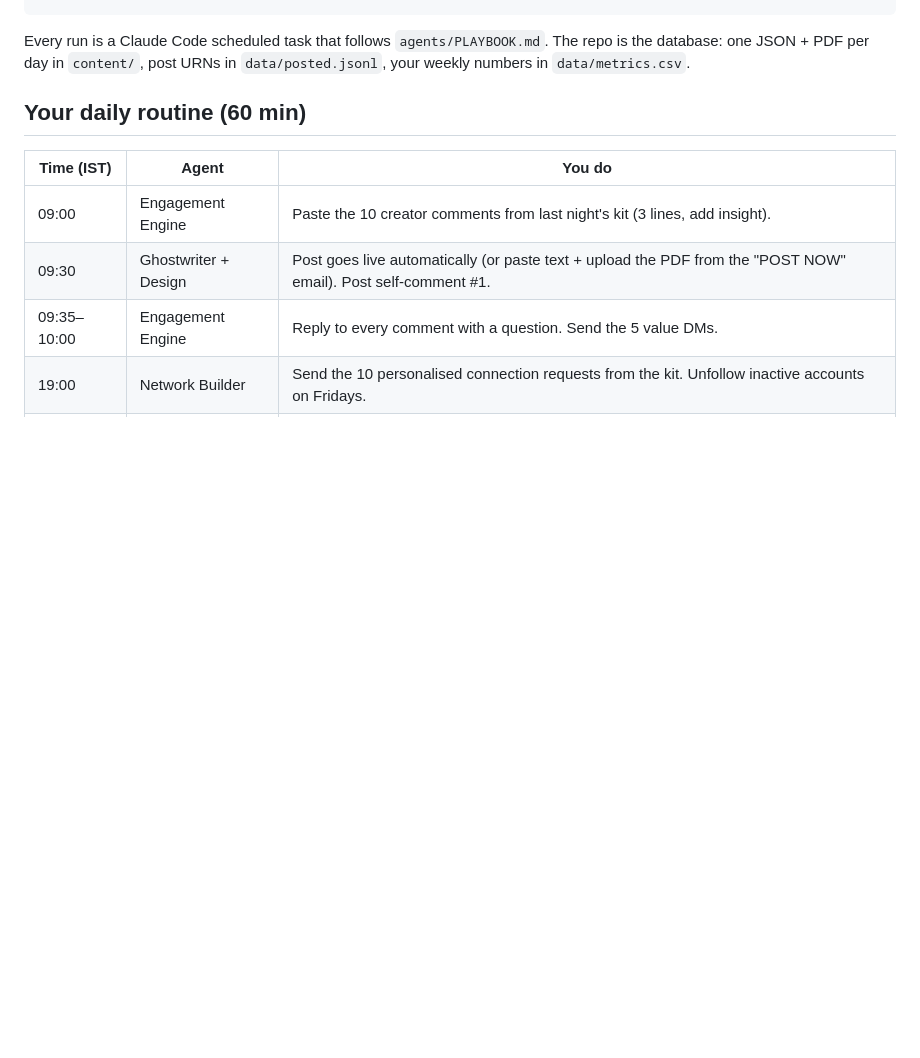
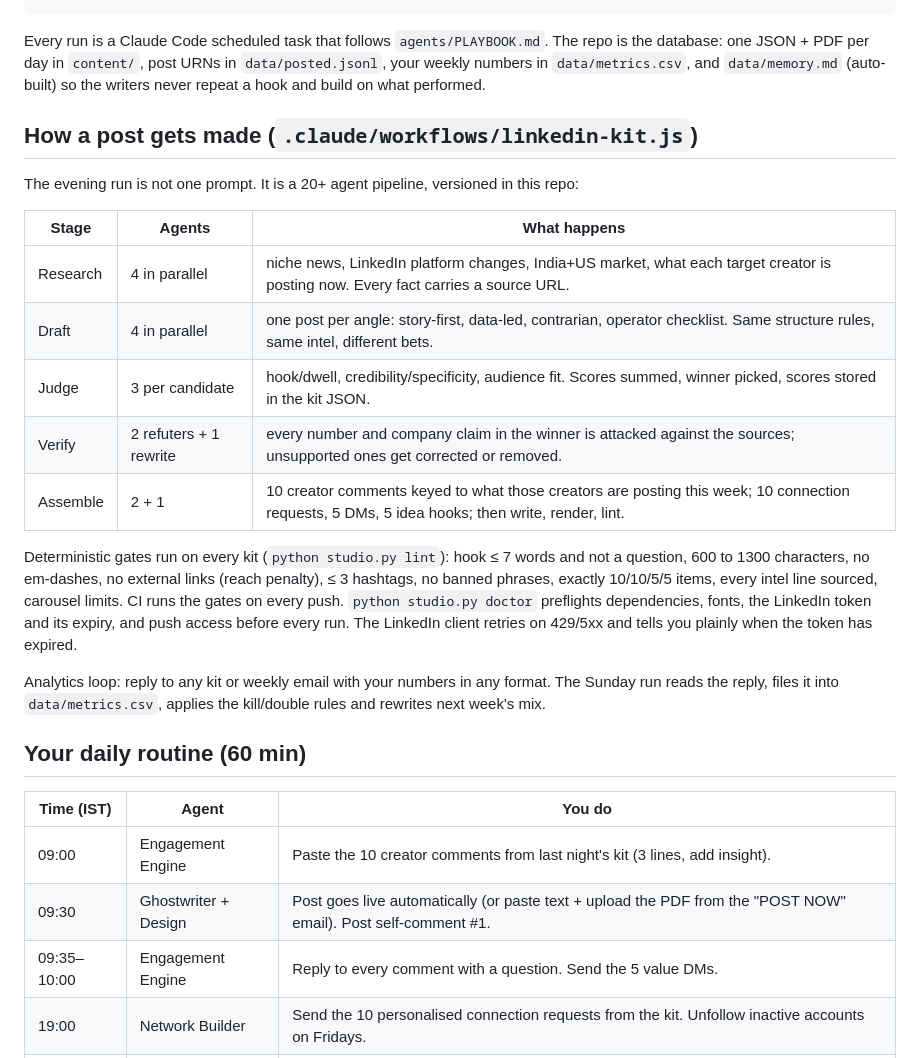
Before and after one commit to abhijyotiba/linkedin-test, a Markdown page: README.md, the part around the change. GitHub-like rendering; blank space fills up the shorter version.

Commit message:
docs: pipeline section in README; playbook invokes workflow by script path

````diff
--- a/README.md
+++ b/README.md
@@ -16,7 +16,23 @@ EVENING 18:45 IST (Sun–Thu)   MORNING 09:25 IST (Mon–Fri)      SUNDAY 10:00
 └─────────────────────────┘
 ```
 
-Every run is a Claude Code scheduled task that follows `agents/PLAYBOOK.md`. The repo is the database: one JSON + PDF per day in `content/`, post URNs in `data/posted.jsonl`, your weekly numbers in `data/metrics.csv`.
+Every run is a Claude Code scheduled task that follows `agents/PLAYBOOK.md`. The repo is the database: one JSON + PDF per day in `content/`, post URNs in `data/posted.jsonl`, your weekly numbers in `data/metrics.csv`, and `data/memory.md` (auto-built) so the writers never repeat a hook and build on what performed.
+
+## How a post gets made (`.claude/workflows/linkedin-kit.js`)
+
+The evening run is not one prompt. It is a 20+ agent pipeline, versioned in this repo:
+
+| Stage | Agents | What happens |
+|---|---|---|
+| Research | 4 in parallel | niche news, LinkedIn platform changes, India+US market, what each target creator is posting now. Every fact carries a source URL. |
+| Draft | 4 in parallel | one post per angle: story-first, data-led, contrarian, operator checklist. Same structure rules, same intel, different bets. |
+| Judge | 3 per candidate | hook/dwell, credibility/specificity, audience fit. Scores summed, winner picked, scores stored in the kit JSON. |
+| Verify | 2 refuters + 1 rewrite | every number and company claim in the winner is attacked against the sources; unsupported ones get corrected or removed. |
+| Assemble | 2 + 1 | 10 creator comments keyed to what those creators are posting this week; 10 connection requests, 5 DMs, 5 idea hooks; then write, render, lint. |
+
+Deterministic gates run on every kit (`python studio.py lint`): hook ≤ 7 words and not a question, 600 to 1300 characters, no em-dashes, no external links (reach penalty), ≤ 3 hashtags, no banned phrases, exactly 10/10/5/5 items, every intel line sourced, carousel limits. CI runs the gates on every push. `python studio.py doctor` preflights dependencies, fonts, the LinkedIn token and its expiry, and push access before every run. The LinkedIn client retries on 429/5xx and tells you plainly when the token has expired.
+
+Analytics loop: reply to any kit or weekly email with your numbers in any format. The Sunday run reads the reply, files it into `data/metrics.csv`, applies the kill/double rules and rewrites next week's mix.
 
 ## Your daily routine (60 min)
 
````
Also changed, not shown: agents/PLAYBOOK.md (+2 -1 lines).
